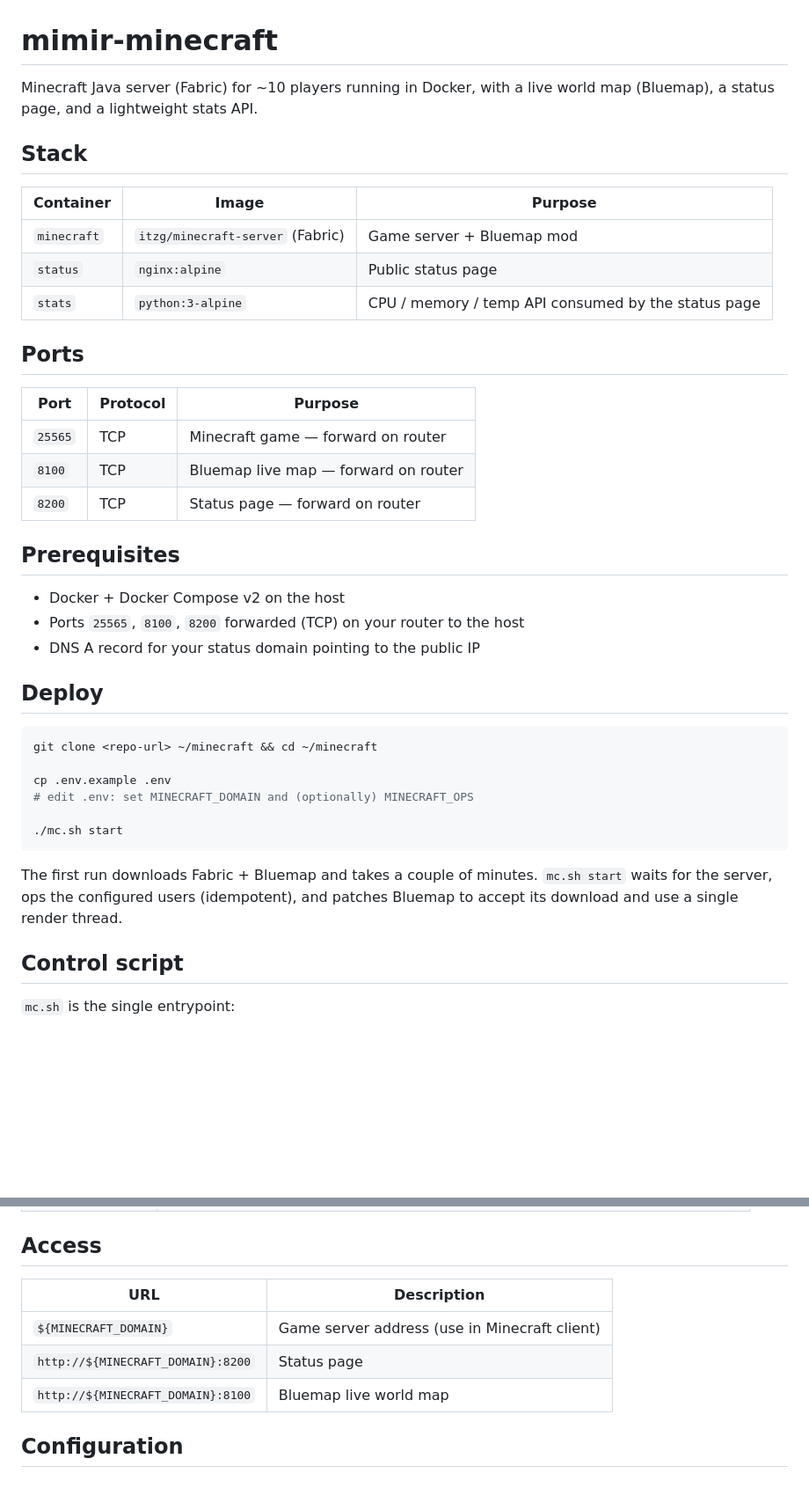
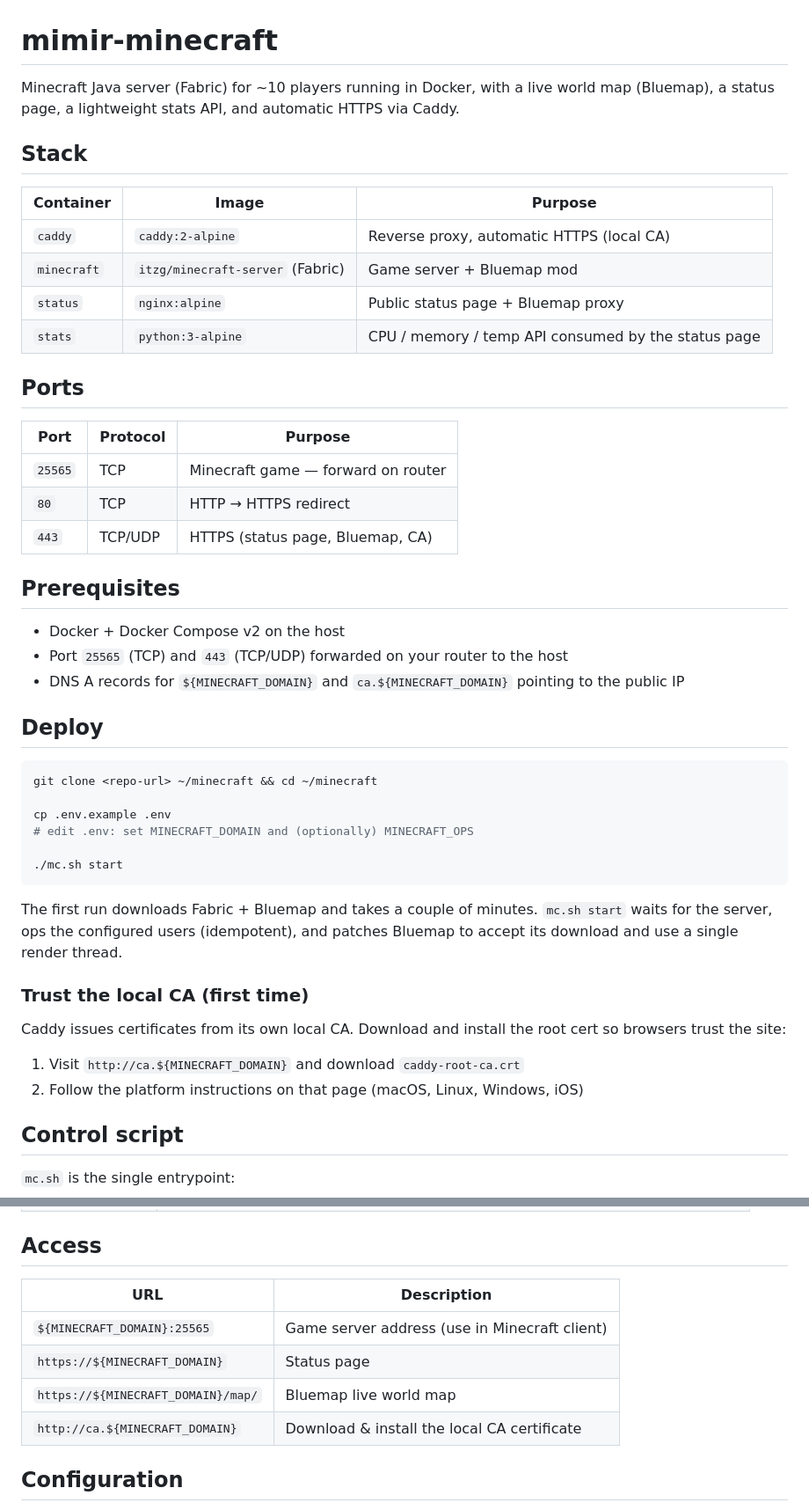
Before and after one commit to stivce/ubuntu.minecraft, a Markdown page: README.md, 2 parts joined by grey strips. Shown at 88% size. Drawn GitHub-style; blank space fills up the shorter version.

Commit message:
docs: update README to reflect Caddy, HTTPS, and current access URLs

````diff
--- a/README.md
+++ b/README.md
@@ -1,13 +1,14 @@
 # mimir-minecraft
 
-Minecraft Java server (Fabric) for ~10 players running in Docker, with a live world map (Bluemap), a status page, and a lightweight stats API.
+Minecraft Java server (Fabric) for ~10 players running in Docker, with a live world map (Bluemap), a status page, a lightweight stats API, and automatic HTTPS via Caddy.
 
 ## Stack
 
 | Container | Image | Purpose |
 |---|---|---|
+| `caddy`   | `caddy:2-alpine`                 | Reverse proxy, automatic HTTPS (local CA) |
 | `minecraft` | `itzg/minecraft-server` (Fabric) | Game server + Bluemap mod |
-| `status`    | `nginx:alpine`                   | Public status page |
+| `status`    | `nginx:alpine`                   | Public status page + Bluemap proxy |
 | `stats`     | `python:3-alpine`                | CPU / memory / temp API consumed by the status page |
 
 ## Ports
@@ -15,14 +16,14 @@ Minecraft Java server (Fabric) for ~10 players running in Docker, with a live wo
 | Port    | Protocol | Purpose                     |
 |---------|----------|-----------------------------|
 | `25565` | TCP      | Minecraft game — forward on router |
-| `8100`  | TCP      | Bluemap live map — forward on router |
-| `8200`  | TCP      | Status page — forward on router |
+| `80`    | TCP      | HTTP → HTTPS redirect        |
+| `443`   | TCP/UDP  | HTTPS (status page, Bluemap, CA) |
 
 ## Prerequisites
 
 - Docker + Docker Compose v2 on the host
-- Ports `25565`, `8100`, `8200` forwarded (TCP) on your router to the host
-- DNS A record for your status domain pointing to the public IP
+- Port `25565` (TCP) and `443` (TCP/UDP) forwarded on your router to the host
+- DNS A records for `${MINECRAFT_DOMAIN}` and `ca.${MINECRAFT_DOMAIN}` pointing to the public IP
 
 ## Deploy
 
@@ -36,6 +37,13 @@ cp .env.example .env
 ```
 
 The first run downloads Fabric + Bluemap and takes a couple of minutes. `mc.sh start` waits for the server, ops the configured users (idempotent), and patches Bluemap to accept its download and use a single render thread.
+
+### Trust the local CA (first time)
+
+Caddy issues certificates from its own local CA. Download and install the root cert so browsers trust the site:
+
+1. Visit `http://ca.${MINECRAFT_DOMAIN}` and download `caddy-root-ca.crt`
+2. Follow the platform instructions on that page (macOS, Linux, Windows, iOS)
 
 ## Control script
 
@@ -52,11 +60,12 @@ The first run downloads Fabric + Bluemap and takes a couple of minutes. `mc.sh s
 
 ## Access
 
-| URL                                    | Description |
-|----------------------------------------|-------------|
-| `${MINECRAFT_DOMAIN}`                  | Game server address (use in Minecraft client) |
-| `http://${MINECRAFT_DOMAIN}:8200`      | Status page |
-| `http://${MINECRAFT_DOMAIN}:8100`      | Bluemap live world map |
+| URL | Description |
+|-----|-------------|
+| `${MINECRAFT_DOMAIN}:25565` | Game server address (use in Minecraft client) |
+| `https://${MINECRAFT_DOMAIN}` | Status page |
+| `https://${MINECRAFT_DOMAIN}/map/` | Bluemap live world map |
+| `http://ca.${MINECRAFT_DOMAIN}` | Download & install the local CA certificate |
 
 ## Configuration
 
````
Also changed, not shown: other parts of README.md (+7 -0 lines).
